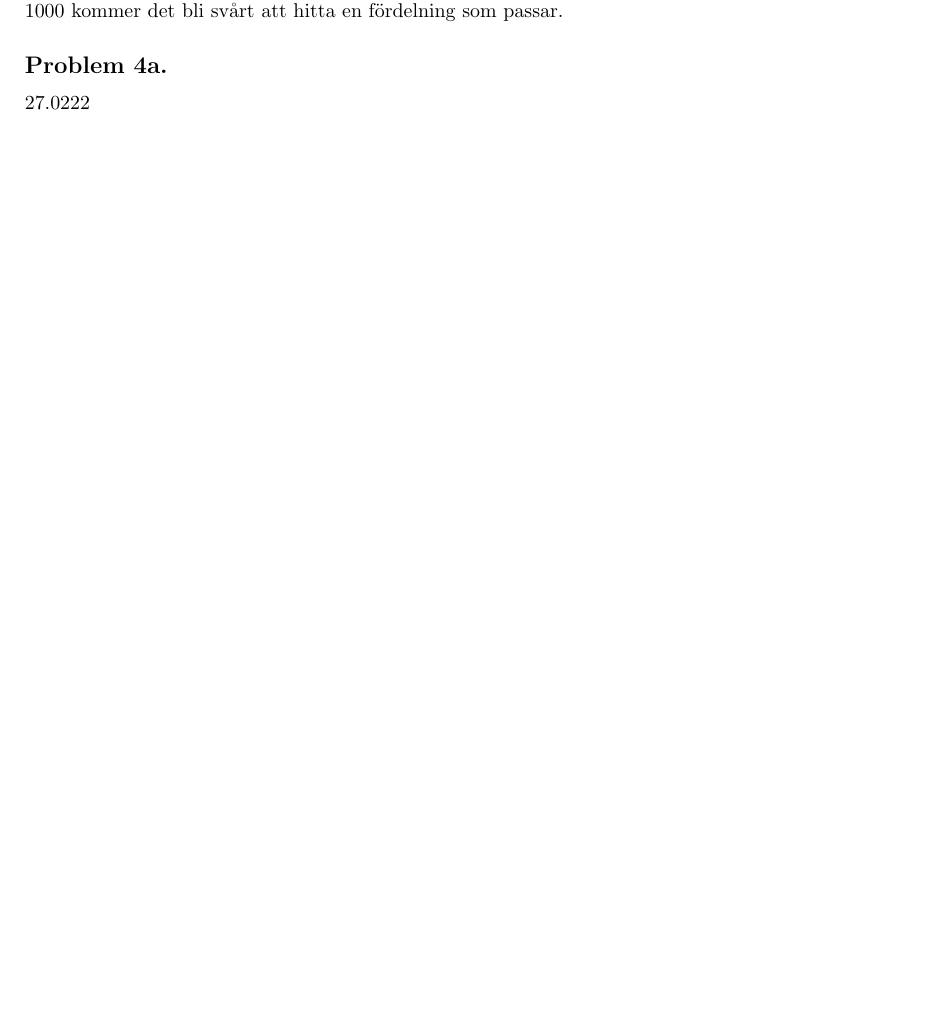
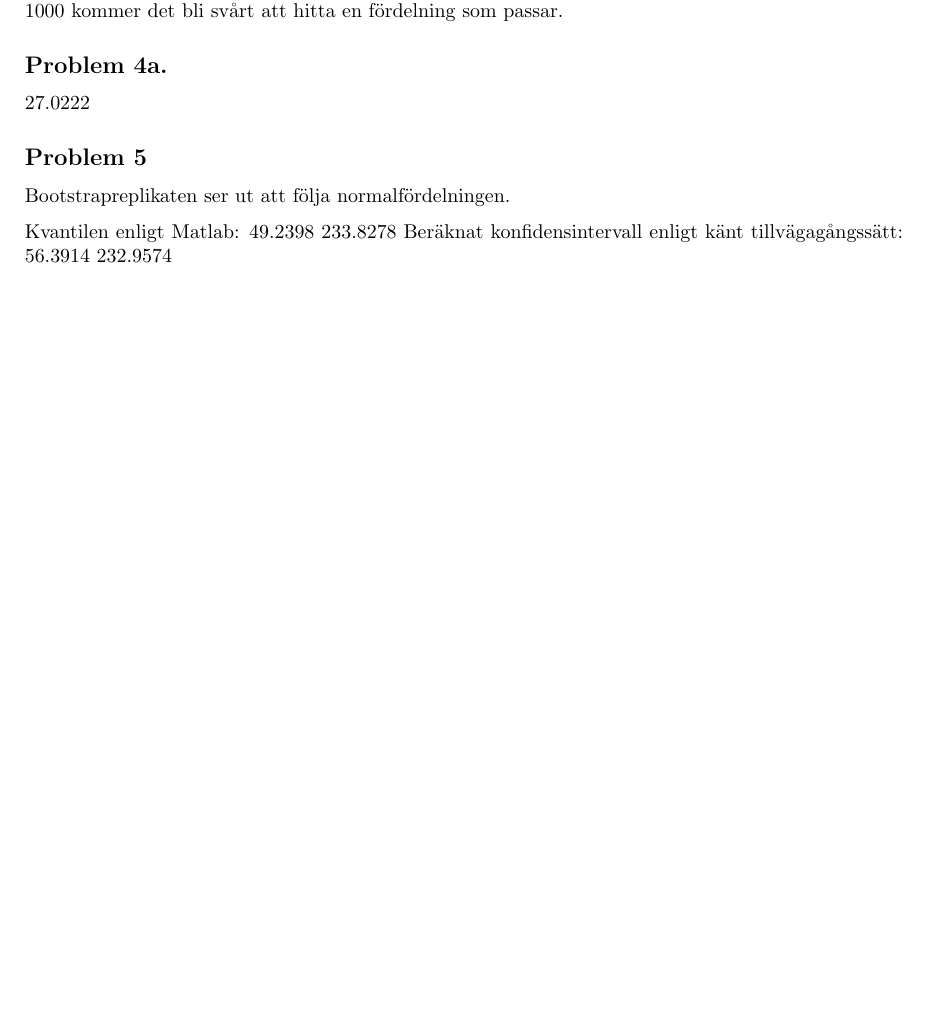
Before and after one commit to a8med/Sannstat, a LaTeX document (lab2/tex/lab2.tex): part of page 2 of 2, cut so that both start at the same text, the shorter picture padded with empty space. Compiled offline with pdfLaTeX.

Commit message:
lab2: done.

```diff
--- a/lab2/tex/lab2.tex
+++ b/lab2/tex/lab2.tex
@@ -83,4 +83,11 @@ som passar.
 \subsection*{Problem 4a.}
 27.0222
 
+\subsection*{Problem 5}
+
+Bootstrapreplikaten ser ut att följa normalfördelningen.
+
+Kvantilen enligt Matlab: 49.2398  233.8278
+Beräknat konfidensintervall enligt känt tillvägagångssätt: 56.3914  232.9574
+
 \end{document}
```
Also changed, not shown: lab2/res/p5.png (added), 2 other files.
